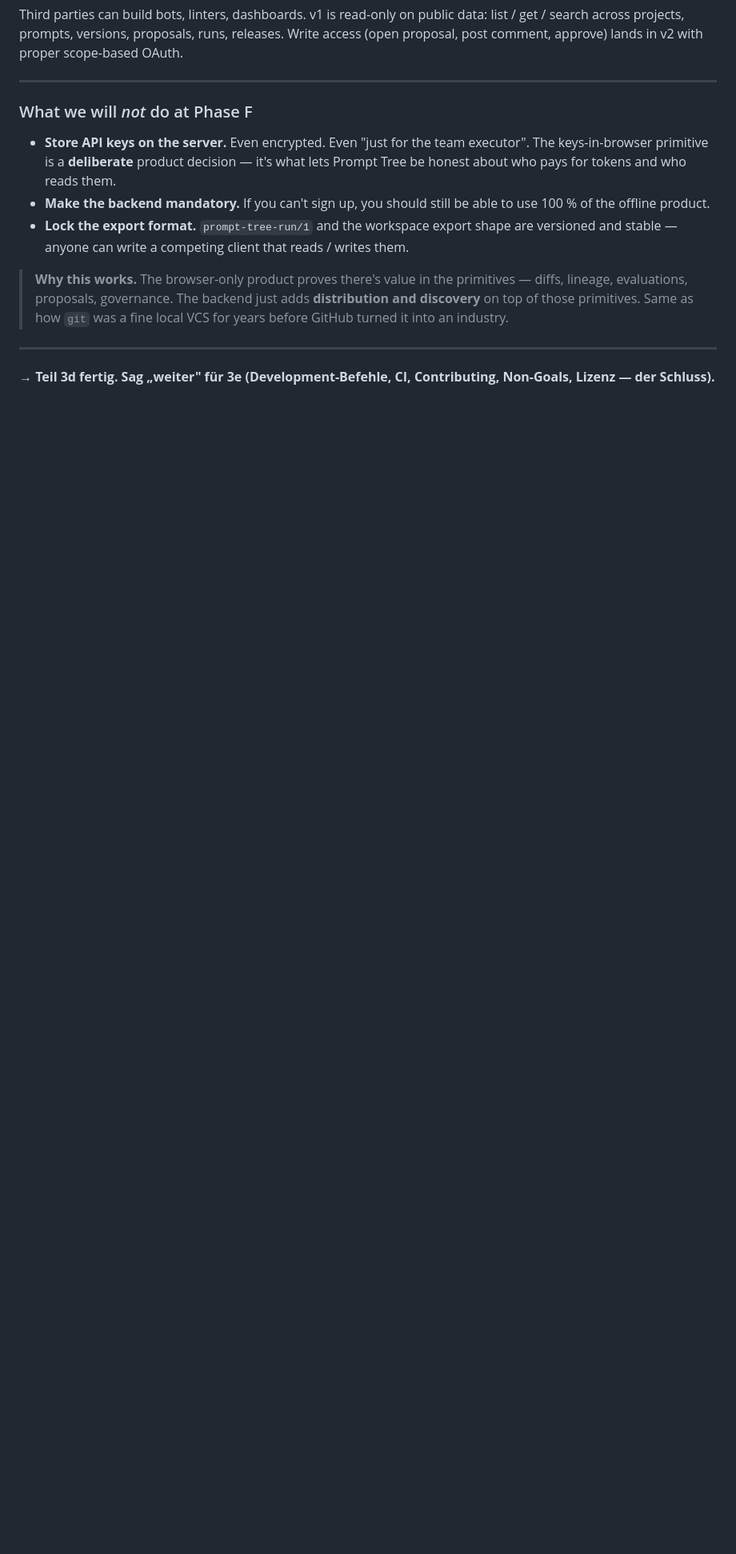
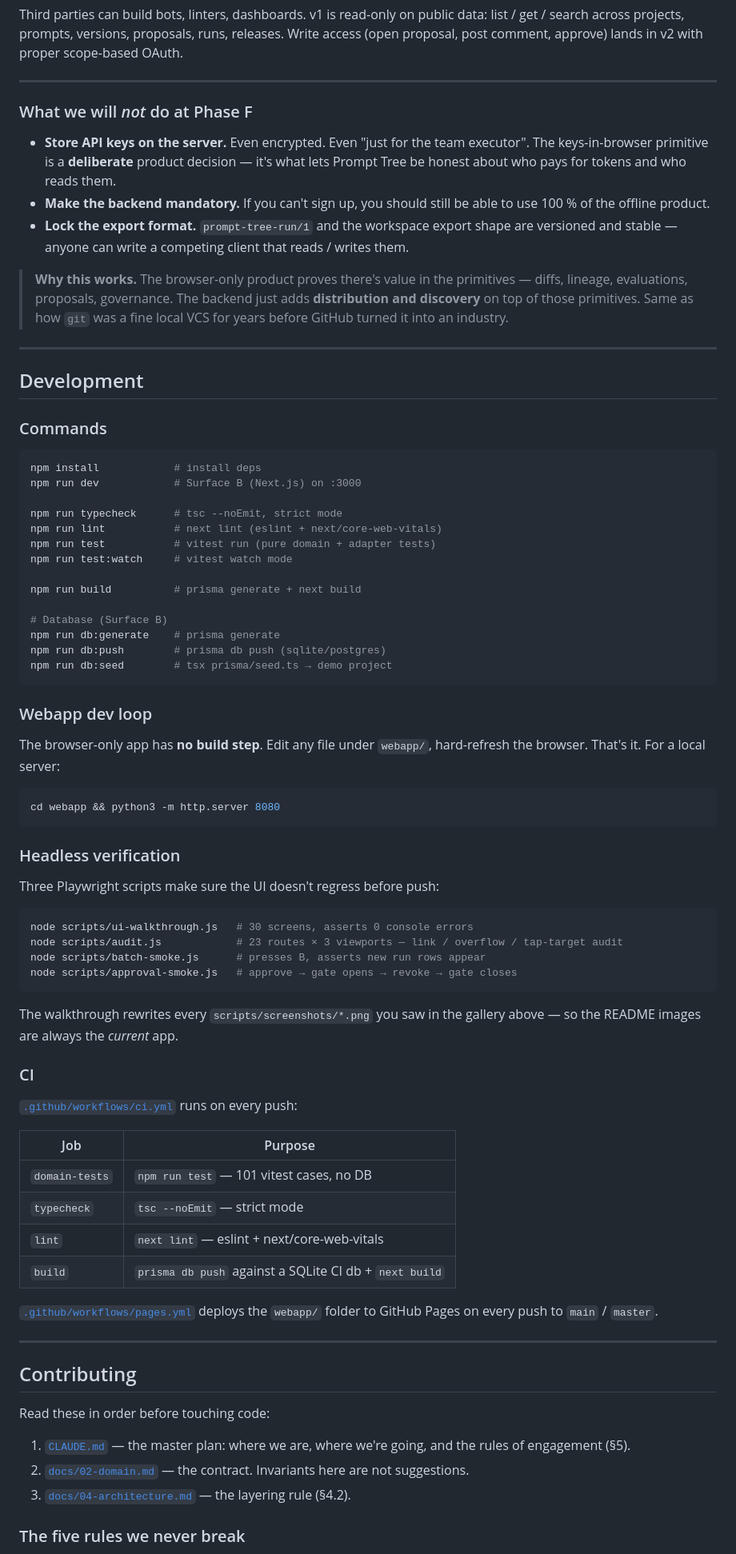
Before and after one commit to BEKO2210/Prompt-Versionierung, a Markdown page: README.md, the part around one of its changes. Shown at 80% size. Drawn GitHub-style; blank space fills up the shorter version.

````diff
--- a/README.md
+++ b/README.md
@@ -654,4 +654,73 @@ approve) lands in v2 with proper scope-based OAuth.
 
 ---
 
-**→ Teil 3d fertig. Sag „weiter" für 3e (Development-Befehle, CI, Contributing, Non-Goals, Lizenz — der Schluss).**
+## Development
+
+### Commands
+
+```bash
+npm install            # install deps
+npm run dev            # Surface B (Next.js) on :3000
+
+npm run typecheck      # tsc --noEmit, strict mode
+npm run lint           # next lint (eslint + next/core-web-vitals)
+npm run test           # vitest run (pure domain + adapter tests)
+npm run test:watch     # vitest watch mode
+
+npm run build          # prisma generate + next build
+
+# Database (Surface B)
+npm run db:generate    # prisma generate
+npm run db:push        # prisma db push (sqlite/postgres)
+npm run db:seed        # tsx prisma/seed.ts → demo project
+```
+
+### Webapp dev loop
+
+The browser-only app has **no build step**. Edit any file under
+`webapp/`, hard-refresh the browser. That's it. For a local server:
+
+```bash
+cd webapp && python3 -m http.server 8080
+```
+
+### Headless verification
+
+Three Playwright scripts make sure the UI doesn't regress before push:
+
+```bash
+node scripts/ui-walkthrough.js   # 30 screens, asserts 0 console errors
+node scripts/audit.js            # 23 routes × 3 viewports — link / overflow / tap-target audit
+node scripts/batch-smoke.js      # presses B, asserts new run rows appear
+node scripts/approval-smoke.js   # approve → gate opens → revoke → gate closes
+```
+
+The walkthrough rewrites every `scripts/screenshots/*.png` you saw in
+the gallery above — so the README images are always the *current* app.
+
+### CI
+
+[`.github/workflows/ci.yml`](.github/workflows/ci.yml) runs on every push:
+
+| Job | Purpose |
+|---|---|
+| `domain-tests` | `npm run test` — 101 vitest cases, no DB |
+| `typecheck` | `tsc --noEmit` — strict mode |
+| `lint` | `next lint` — eslint + next/core-web-vitals |
+| `build` | `prisma db push` against a SQLite CI db + `next build` |
+
+[`.github/workflows/pages.yml`](.github/workflows/pages.yml) deploys the
+`webapp/` folder to GitHub Pages on every push to `main` / `master`.
+
+---
+
+## Contributing
+
+Read these in order before touching code:
+
+1. [`CLAUDE.md`](CLAUDE.md) — the master plan: where we are, where we're going, and the rules of engagement (§5).
+2. [`docs/02-domain.md`](docs/02-domain.md) — the contract. Invariants here are not suggestions.
+3. [`docs/04-architecture.md`](docs/04-architecture.md) — the layering rule (§4.2).
+
+### The five rules we never break
+
````
Also changed, not shown: other parts of README.md (+81 -0 lines).
